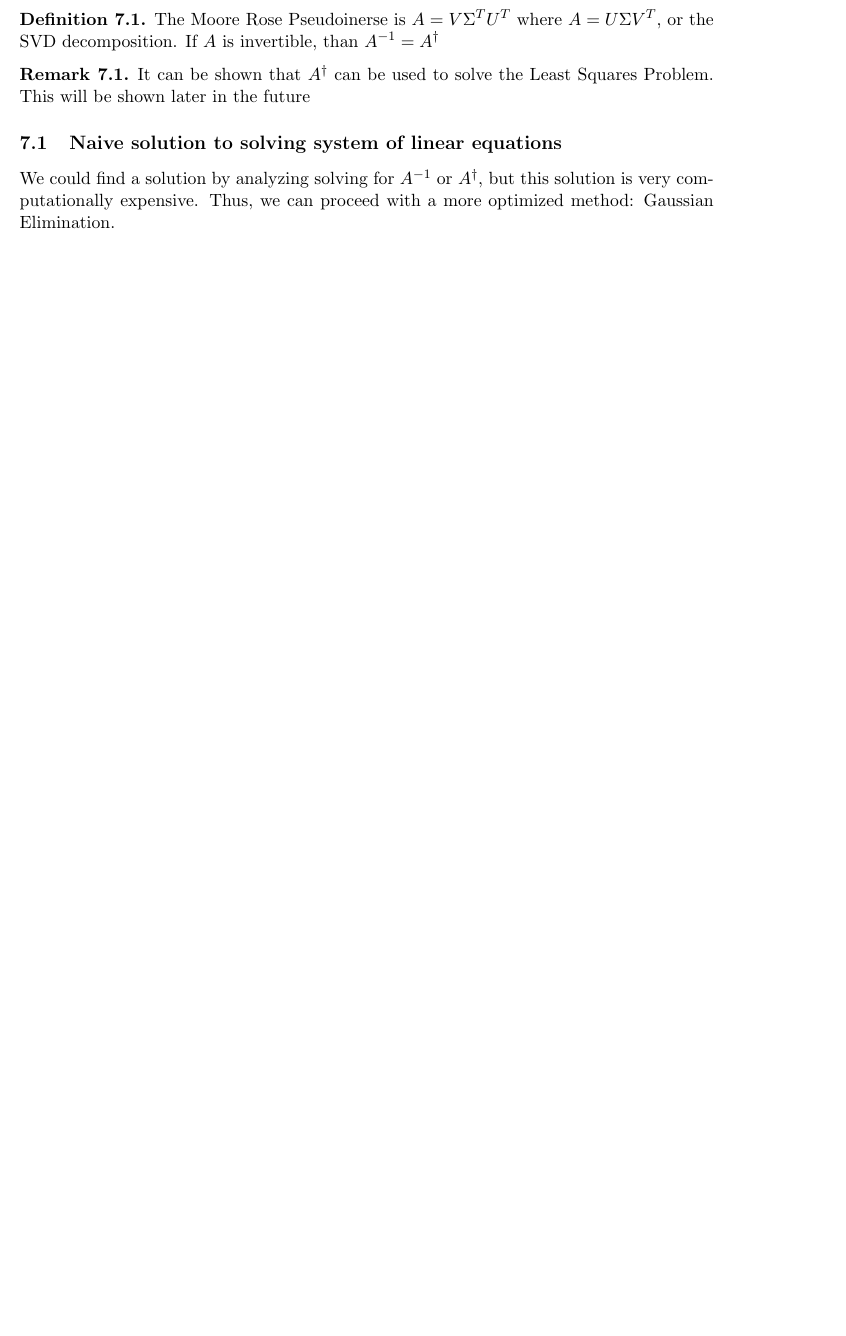
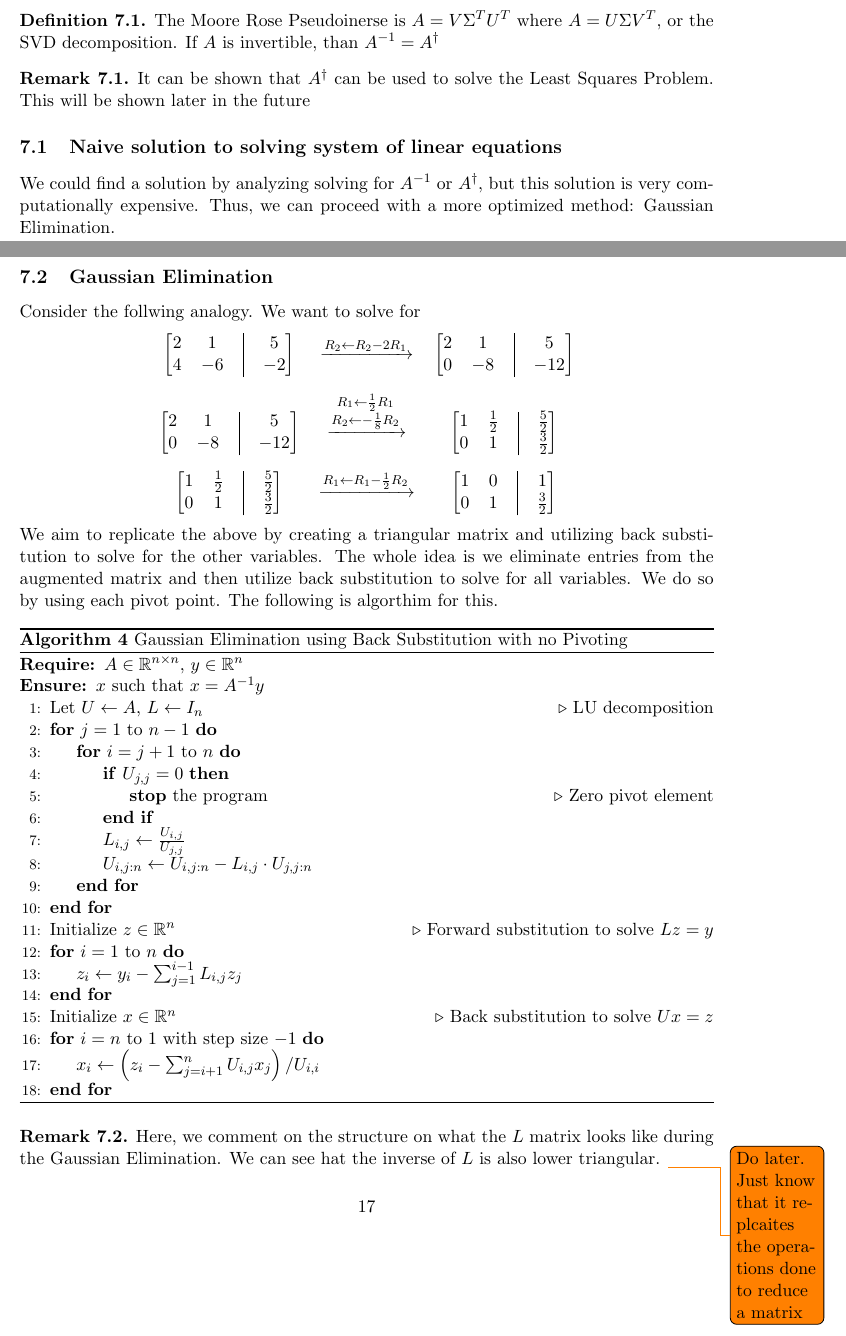
Before and after one commit to anthonykyoon/notes-latex, a LaTeX paper (STAT24310_notes.tex): part of page 16 of 19 before the commit and two parts of pages 16 and 17 of 21 after it, the two joined at a grey line, cut so that both start at the same text, the shorter picture padded with empty space. Compiled offline with pdfLaTeX.

Commit message:
added notes

```diff
--- a/STAT24310_notes.tex
+++ b/STAT24310_notes.tex
@@ -569,3 +569,74 @@ When we want to solve a system of general linear equations, we can generalize ou
 \end{remark}
 \subsection{Naive solution to solving system of linear equations}
 We could find a solution by analyzing solving for $A^{-1}$ or $A^\dagger$, but this solution is very computationally expensive. Thus, we can proceed with a more optimized method: Gaussian Elimination.
+\subsection{Gaussian Elimination}
+Consider the follwing analogy. We want to solve for
+\[
+\arraycolsep=6pt
+\begin{array}{cccccc}
+\begin{bmatrix}
+2 & 1 & \vrule & 5 \\
+4 & -6 & \vrule & -2
+\end{bmatrix}
+& \xrightarrow{R_2 \leftarrow R_2 - 2R_1} &
+\begin{bmatrix}
+2 & 1 & \vrule & 5 \\
+0 & -8 & \vrule & -12
+\end{bmatrix}
+\\[1.5em]
+\begin{bmatrix}
+2 & 1 & \vrule & 5 \\
+0 & -8 & \vrule & -12
+\end{bmatrix}
+& \xrightarrow{\substack{R_1 \leftarrow \frac{1}{2}R_1 \\ R_2 \leftarrow -\frac{1}{8}R_2}} &
+\begin{bmatrix}
+1 & \frac{1}{2} & \vrule & \frac{5}{2} \\
+0 & 1 & \vrule & \frac{3}{2}
+\end{bmatrix}
+\\[1.5em]
+\begin{bmatrix}
+1 & \frac{1}{2} & \vrule & \frac{5}{2} \\
+0 & 1 & \vrule & \frac{3}{2}
+\end{bmatrix}
+& \xrightarrow{R_1 \leftarrow R_1 - \frac{1}{2}R_2} &
+\begin{bmatrix}
+1 & 0 & \vrule & 1 \\
+0 & 1 & \vrule & \frac{3}{2}
+\end{bmatrix}
+\end{array}
+\]
+We aim to replicate the above by creating a triangular matrix and utilizing back substitution to solve for the other variables. The whole idea is we eliminate entries from the augmented matrix and then utilize back substitution to solve for all variables. We do so by using each pivot point. The following is algorthim for this.
+\begin{algorithm}[H]
+  \caption{Gaussian Elimination using Back Substitution with no Pivoting}
+  \begin{algorithmic}[1]
+    \Require $A \in \mathbb{R}^{n \times n}$, $y \in \mathbb{R}^n$
+    \Ensure $x$ such that $x = A^{-1}y$
+
+    \State Let $U \gets A$, $L \gets I_n$
+    \Comment{LU decomposition}
+    \For{$j = 1$ to $n-1$}
+        \For{$i = j+1$ to $n$}
+            \If{$U_{j,j} = 0$}
+                \State \textbf{stop} the program \Comment{Zero pivot element}
+            \EndIf
+            \State $L_{i,j} \gets \frac{U_{i,j}}{U_{j,j}}$
+            \State $U_{i, j:n} \gets U_{i, j:n} - L_{i,j} \cdot U_{j, j:n}$
+        \EndFor
+    \EndFor
+
+    \State Initialize $z \in \mathbb{R}^n$
+    \Comment{Forward substitution to solve $Lz = y$}
+    \For{$i = 1$ to $n$}
+        \State $z_i \gets y_i - \sum_{j=1}^{i-1} L_{i,j} z_j$
+    \EndFor
+
+    \State Initialize $x \in \mathbb{R}^n$
+    \Comment{Back substitution to solve $Ux = z$}
+    \For{$i = n$ to $1$ with step size $-1$}
+        \State $x_i \gets \left(z_i - \sum_{j=i+1}^{n} U_{i,j} x_j \right) / U_{i,i}$
+    \EndFor
+  \end{algorithmic}
+\end{algorithm}
+\begin{remark}
+  Here, we comment on the structure on what the $L$ matrix looks like during the Gaussian Elimination. We can see hat the inverse of $L$ is also lower triangular. \todo{Do later. Just know that it replcaites the operations done to reduce a matrix}
+\end{remark}
```
Also changed, not shown: STAT24310_notes.pdf, STAT24310_notes.tex (8 more changed lines).
